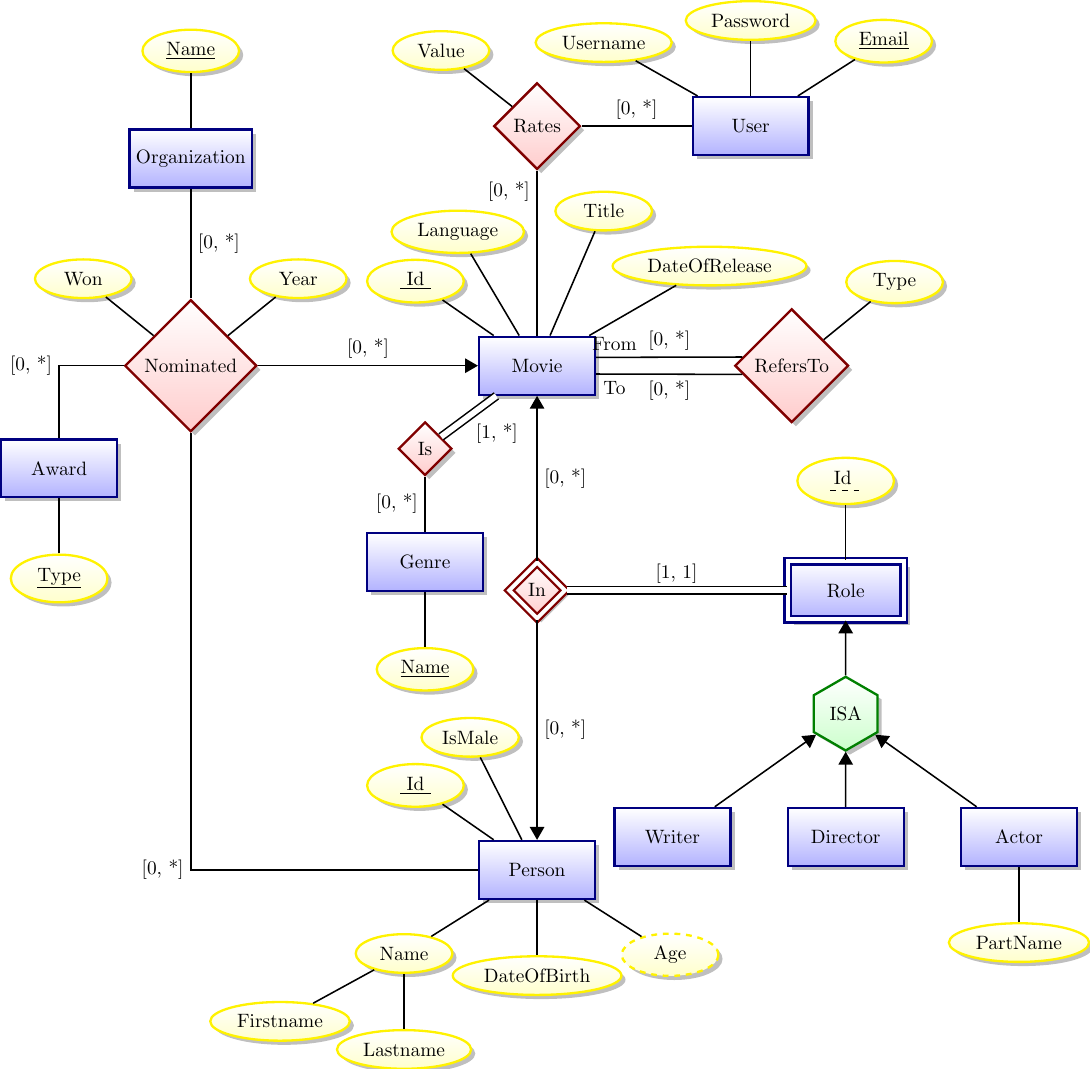
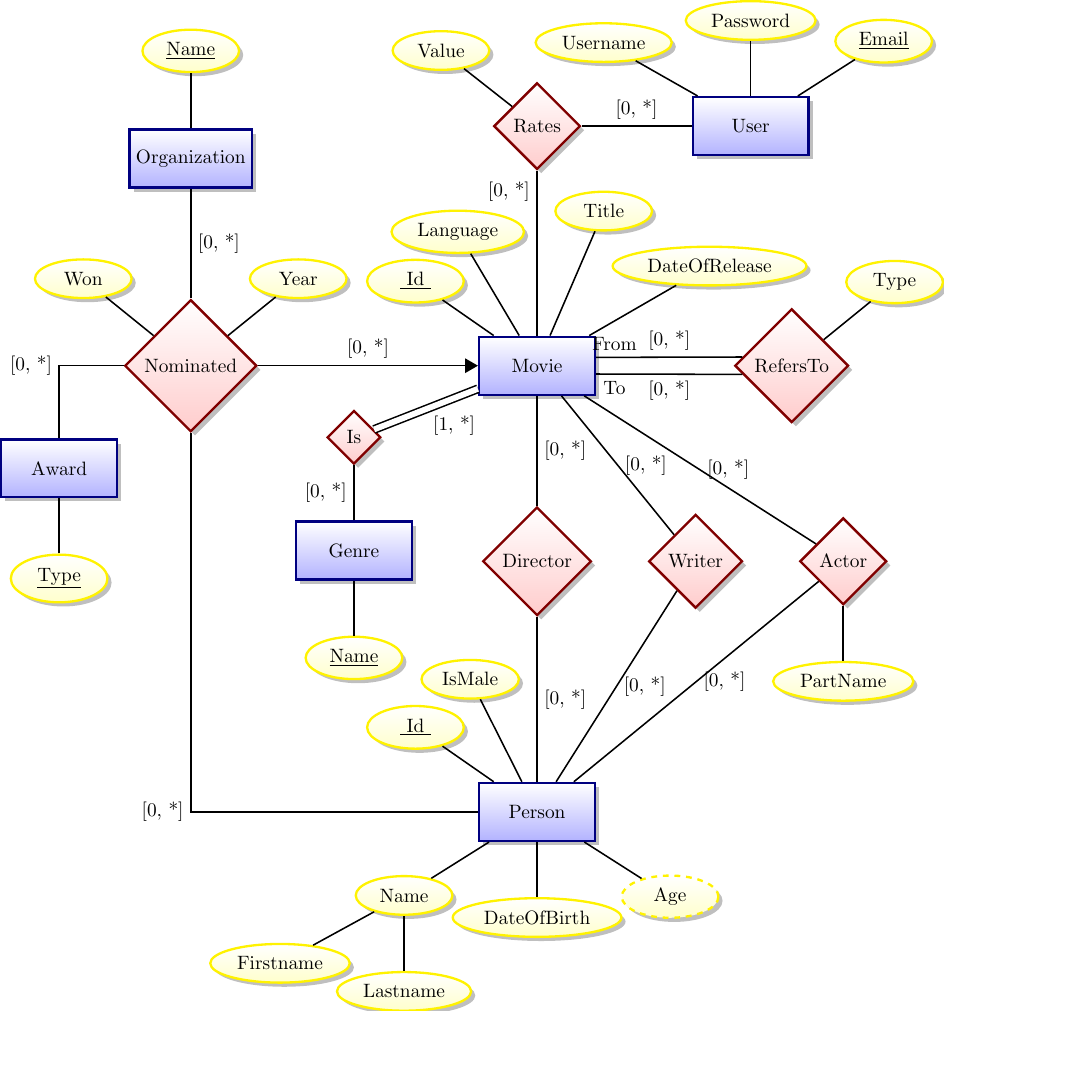
Before and after one commit to Thalmann/courses, a LaTeX figure (DB/ER3.tex): the whole page, the shorter picture padded with empty space. Compiled offline with pdfLaTeX.

Commit message:
Updated the new person database schema (ER3).

```diff
--- a/DB/ER3.tex
+++ b/DB/ER3.tex
@@ -27,7 +27,7 @@
 
 \draw[link] (mov.8) edge node[above] {[0, *]} node[above, very near start] {From} (refers.170) (refers.-170) edge node[below] {[0, *]} node[below, very near end] {To} (mov.-8);
 
-\node[relationship] (is) [below left=of mov] {Is} edge[total] node[below right] {[1, *]} (mov);
+\node[relationship] (is) [below left=0.5cm and 2cm of mov] {Is} edge[total] node[below right] {[1, *]} (mov);
 
 \node[entity] (gnr) [below=of is] {Genre} edge node[left] {[0, *]} (is);
 \node[attribute] [below=of gnr] {\key{Name}} edge (gnr);
@@ -40,9 +40,12 @@
 \node[attribute] [above=of user] {Password} edge (user);
 \node[attribute] [above right=of user] {\key{Email}} edge (user);
 
-\node[ident relationship] (in) [below=3cm of mov] {In} edge[->] node[right] {[0, *]} (mov);
+\node[relationship] (dir) [below=2cm of mov] {Director} edge node[right] {[0, *]} (mov);
+\node[relationship] (wri) [right=of dir] {Writer} edge node[right] {[0, *]} (mov);
+\node[relationship] (act) [right=of wri] {Actor} edge node[right] {[0, *]} (mov);
+\node[attribute] [below=of act] {PartName} edge (act);
 
-\node[entity] (pers) [below=4cm of in] {Person} edge[<-] node[right] {[0, *]} (in);
+\node[entity] (pers) [below=3cm of dir] {Person} edge node[right] {[0, *]} (dir);
 \node[attribute] (name) [below left=of pers] {Name} edge (pers);
 \node[attribute] [below left=of name] {Firstname} edge (name);
 \node[attribute] [below=of name] {Lastname} edge (name);
@@ -51,8 +54,8 @@
 \node[attribute] [above left=1.6cm and -0.5cm of pers] {IsMale} edge (pers);
 \node[attribute] [above left=0.7cm and 0.5cm of pers] {\key{ Id }} edge (pers);
 
-\node[weak entity] (Role) [right=4cm of in] {Role} edge[total] node[above] {[1, 1]} (in);
-\node[attribute] [above=of Role] {\discriminator{ Id }} edge (Role);
+\draw[link] (wri) edge node[right] {[0, *]} (pers);
+\draw[link] (act) edge node[right] {[0, *]} (pers);
 
 \node[relationship] (nom) [left=4cm of mov] {Nominated} edge[->] node[above] {[0, *]} (mov);
 
@@ -67,12 +70,5 @@
 \node[attribute] [below=of awrd] {\key{Type}} edge (awrd);
 
 \draw[link] (awrd) |- node[left] {[0, *]} (nom);
-
-\node[isa] (roleisa) [below=of Role] {ISA} edge[->] (Role);
-
-\node[entity] (dir) [below=of roleisa] {Director} edge[->] (roleisa);
-\node[entity] [left=of dir] {Writer} edge[->] (roleisa);
-\node[entity] (act) [right=of dir] {Actor} edge[->] (roleisa);
-\node[attribute] [below=of act] {PartName} edge (act);
 \end{tikzpicture}
 \end{document}
```
